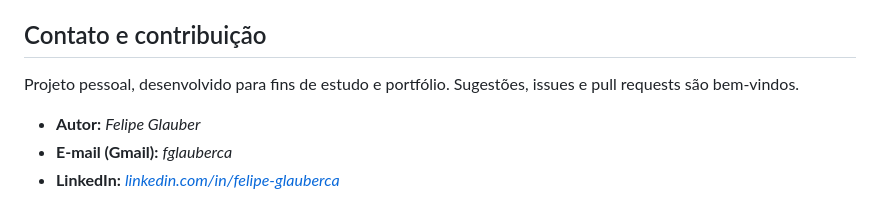
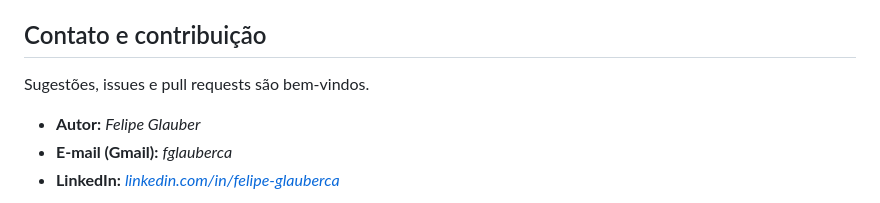
Before and after one commit to Glauber9/FG-Portfolio, a Markdown page: automacao-fechamento-excel/READMEpt-br.md, the part around the change. GitHub-like rendering.

```diff
--- a/automacao-fechamento-excel/READMEpt-br.md
+++ b/automacao-fechamento-excel/READMEpt-br.md
@@ -97,7 +97,7 @@ Este projeto serve de base para a **Versão 2**, que será desenvolvida e lança
 
 ## Contato e contribuição
 
-Projeto pessoal, desenvolvido para fins de estudo e portfólio. Sugestões, issues e pull requests são bem-vindos.
+Sugestões, issues e pull requests são bem-vindos.
 
 - **Autor:** _Felipe Glauber_
 - **E-mail (Gmail):** _fglauberca_
```
